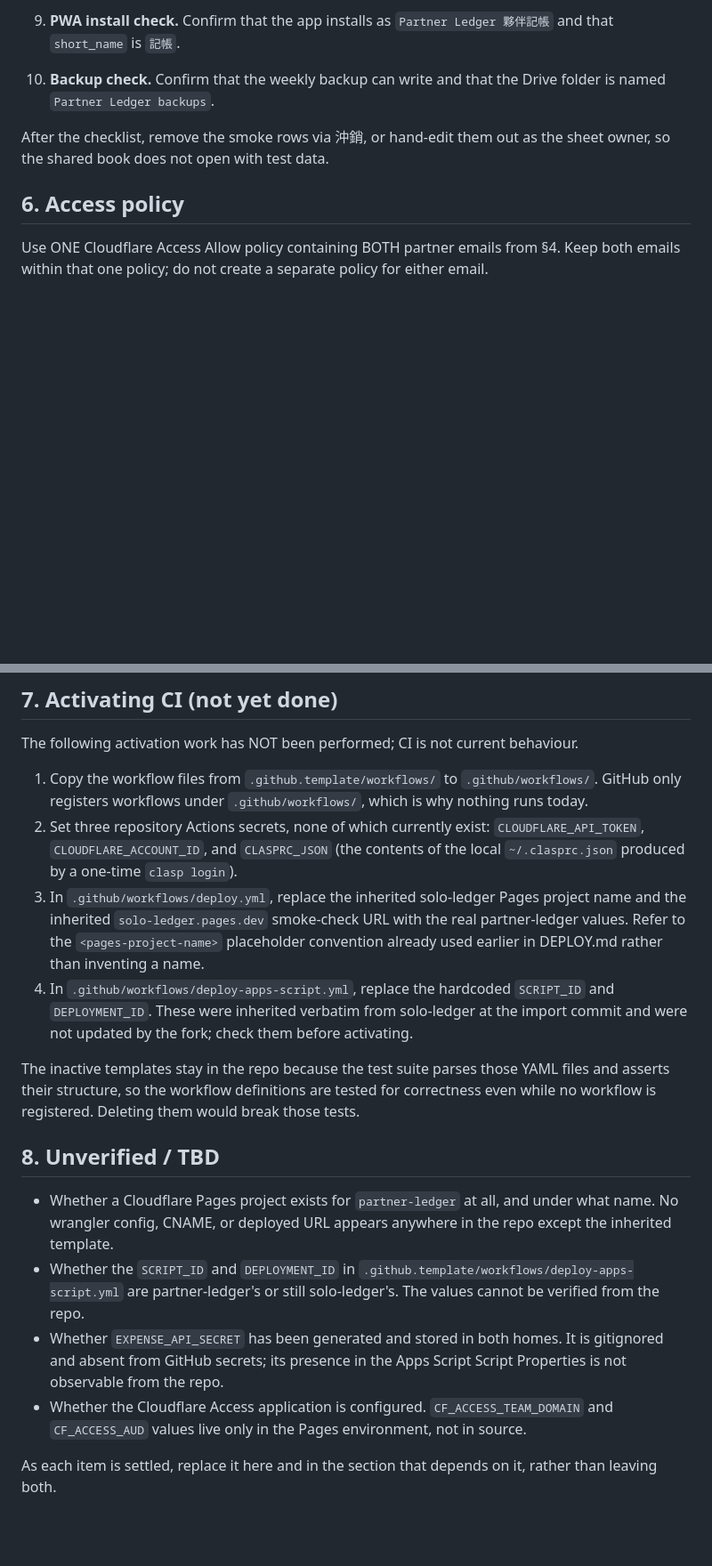
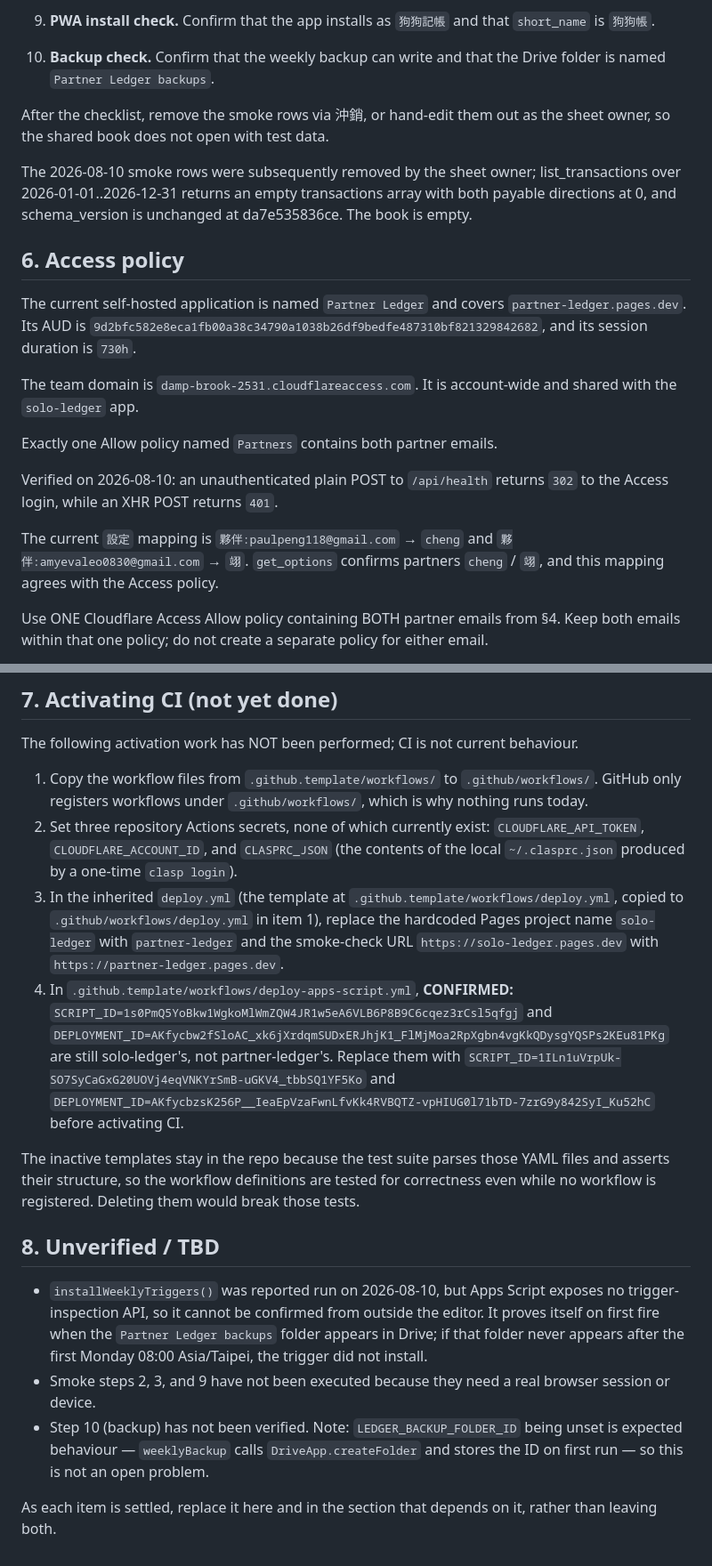
Before and after one commit to paulpengtw/partner-ledger, a Markdown page: DEPLOY.md, 2 parts joined by grey strips. Shown at 89% size. Drawn GitHub-style; blank space fills up the shorter version.

````diff
--- a/DEPLOY.md
+++ b/DEPLOY.md
@@ -196,12 +216,24 @@ The weekly backup writes to a Drive folder named `Partner Ledger backups`.
    ```
 
-9. **PWA install check.** Confirm that the app installs as `Partner Ledger 夥伴記帳` and that `short_name` is `記帳`.
+9. **PWA install check.** Confirm that the app installs as `狗狗記帳` and that `short_name` is `狗狗帳`.
 
 10. **Backup check.** Confirm that the weekly backup can write and that the Drive folder is named `Partner Ledger backups`.
 
 After the checklist, remove the smoke rows via 沖銷, or hand-edit them out as the sheet owner, so the shared book does not open with test data.
 
+The 2026-08-10 smoke rows were subsequently removed by the sheet owner; list_transactions over 2026-01-01..2026-12-31 returns an empty transactions array with both payable directions at 0, and schema_version is unchanged at da7e535836ce. The book is empty.
+
 ## 6. Access policy
+
+The current self-hosted application is named `Partner Ledger` and covers `partner-ledger.pages.dev`. Its AUD is `9d2bfc582e8eca1fb00a38c34790a1038b26df9bedfe487310bf821329842682`, and its session duration is `730h`.
+
+The team domain is `damp-brook-2531.cloudflareaccess.com`. It is account-wide and shared with the `solo-ledger` app.
+
+Exactly one Allow policy named `Partners` contains both partner emails.
+
+Verified on 2026-08-10: an unauthenticated plain POST to `/api/health` returns `302` to the Access login, while an XHR POST returns `401`.
+
+The current `設定` mapping is `夥伴:paulpeng118@gmail.com` → `cheng` and `夥伴:amyevaleo0830@gmail.com` → `翊`. `get_options` confirms partners `cheng` / `翊`, and this mapping agrees with the Access policy.
 
 Use ONE Cloudflare Access Allow policy containing BOTH partner emails from §4. Keep both emails within that one policy; do not create a separate policy for either email.
 
@@ -217,16 +249,15 @@ The following activation work has NOT been performed; CI is not current behaviou
 
 1. Copy the workflow files from `.github.template/workflows/` to `.github/workflows/`. GitHub only registers workflows under `.github/workflows/`, which is why nothing runs today.
 2. Set three repository Actions secrets, none of which currently exist: `CLOUDFLARE_API_TOKEN`, `CLOUDFLARE_ACCOUNT_ID`, and `CLASPRC_JSON` (the contents of the local `~/.clasprc.json` produced by a one-time `clasp login`).
-3. In `.github/workflows/deploy.yml`, replace the inherited solo-ledger Pages project name and the inherited `solo-ledger.pages.dev` smoke-check URL with the real partner-ledger values. Refer to the `<pages-project-name>` placeholder convention already used earlier in DEPLOY.md rather than inventing a name.
-4. In `.github/workflows/deploy-apps-script.yml`, replace the hardcoded `SCRIPT_ID` and `DEPLOYMENT_ID`. These were inherited verbatim from solo-ledger at the import commit and were not updated by the fork; check them before activating.
+3. In the inherited `deploy.yml` (the template at `.github.template/workflows/deploy.yml`, copied to `.github/workflows/deploy.yml` in item 1), replace the hardcoded Pages project name `solo-ledger` with `partner-ledger` and the smoke-check URL `https://solo-ledger.pages.dev` with `https://partner-ledger.pages.dev`.
+4. In `.github.template/workflows/deploy-apps-script.yml`, **CONFIRMED:** `SCRIPT_ID=1s0PmQ5YoBkw1WgkoMlWmZQW4JR1w5eA6VLB6P8B9C6cqez3rCsl5qfgj` and `DEPLOYMENT_ID=AKfycbw2fSloAC_xk6jXrdqmSUDxERJhjK1_FlMjMoa2RpXgbn4vgKkQDysgYQSPs2KEu81PKg` are still solo-ledger's, not partner-ledger's. Replace them with `SCRIPT_ID=1ILn1uVrpUk-SO7SyCaGxG20UOVj4eqVNKYrSmB-uGKV4_tbbSQ1YF5Ko` and `DEPLOYMENT_ID=AKfycbzsK256P__IeaEpVzaFwnLfvKk4RVBQTZ-vpHIUG0l71bTD-7zrG9y842SyI_Ku52hC` before activating CI.
 
 The inactive templates stay in the repo because the test suite parses those YAML files and asserts their structure, so the workflow definitions are tested for correctness even while no workflow is registered. Deleting them would break those tests.
 
 ## 8. Unverified / TBD
 
-- Whether a Cloudflare Pages project exists for `partner-ledger` at all, and under what name. No wrangler config, CNAME, or deployed URL appears anywhere in the repo except the inherited template.
-- Whether the `SCRIPT_ID` and `DEPLOYMENT_ID` in `.github.template/workflows/deploy-apps-script.yml` are partner-ledger's or still solo-ledger's. The values cannot be verified from the repo.
-- Whether `EXPENSE_API_SECRET` has been generated and stored in both homes. It is gitignored and absent from GitHub secrets; its presence in the Apps Script Script Properties is not observable from the repo.
-- Whether the Cloudflare Access application is configured. `CF_ACCESS_TEAM_DOMAIN` and `CF_ACCESS_AUD` values live only in the Pages environment, not in source.
+- `installWeeklyTriggers()` was reported run on 2026-08-10, but Apps Script exposes no trigger-inspection API, so it cannot be confirmed from outside the editor. It proves itself on first fire when the `Partner Ledger backups` folder appears in Drive; if that folder never appears after the first Monday 08:00 Asia/Taipei, the trigger did not install.
+- Smoke steps 2, 3, and 9 have not been executed because they need a real browser session or device.
+- Step 10 (backup) has not been verified. Note: `LEDGER_BACKUP_FOLDER_ID` being unset is expected behaviour — `weeklyBackup` calls `DriveApp.createFolder` and stores the ID on first run — so this is not an open problem.
 
 As each item is settled, replace it here and in the section that depends on it, rather than leaving both.
````
Also changed, not shown: other parts of DEPLOY.md (+32 -12 lines).
